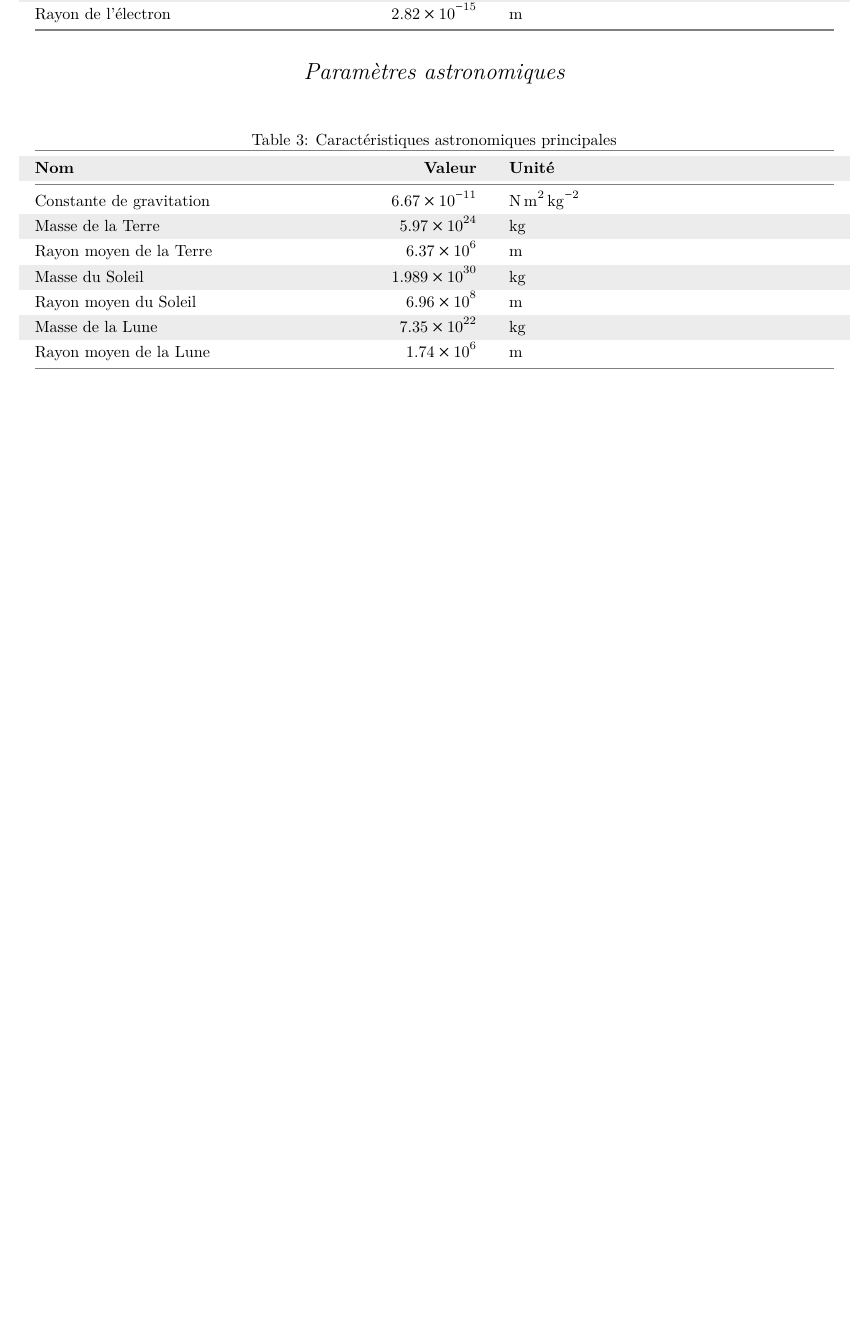
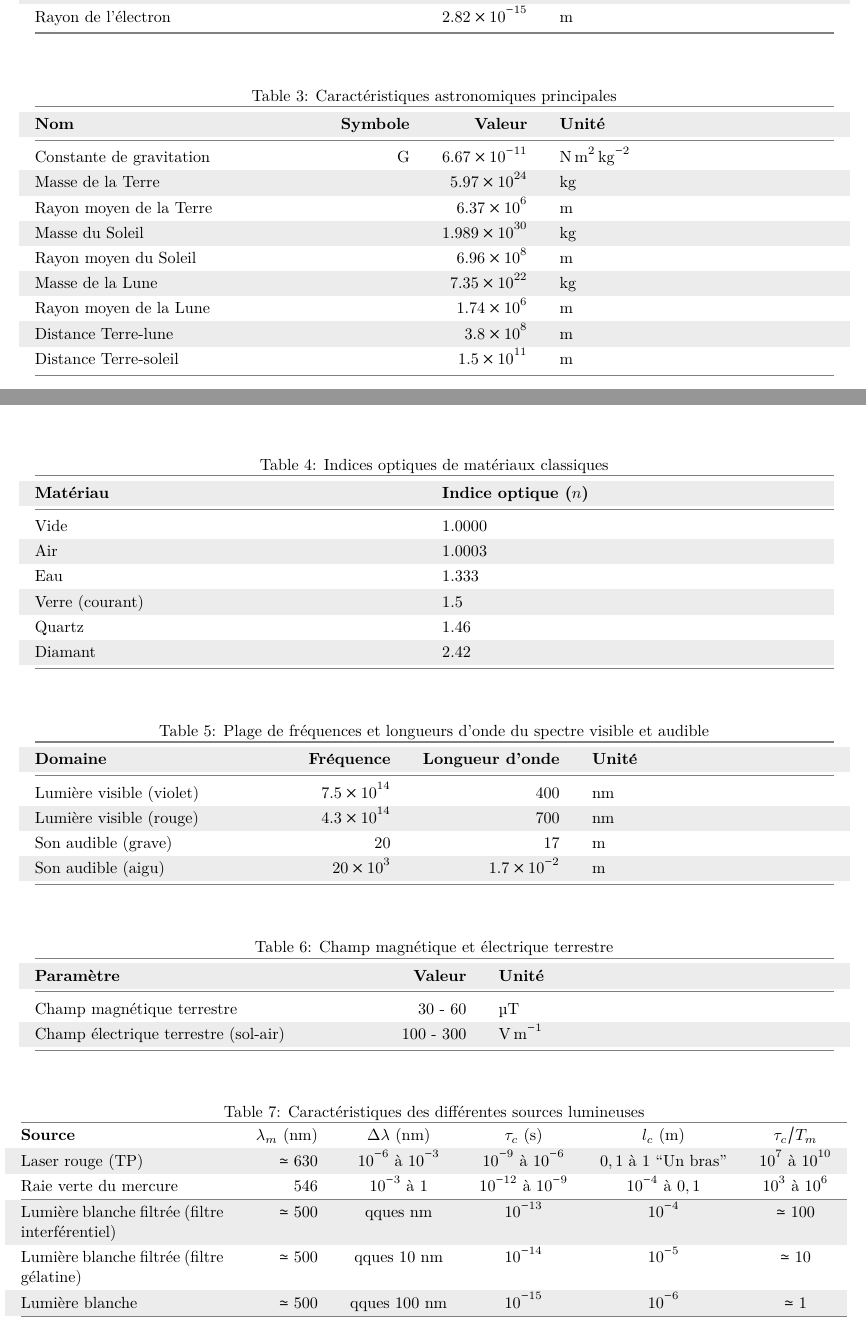
Before and after one commit to Firec0w/Fiches_R-vision_MPI, a LaTeX document (ODG.tex): part of the page before the commit and two parts of pages 1 and 2 of 2 after it, the two joined at a grey line, cut so that both start at the same text, the shorter picture padded with empty space. Compiled offline with pdfLaTeX.

Commit message:
Ajout odgs

```diff
--- a/ODG.tex
+++ b/ODG.tex
@@ -49 +48,2 @@
         \toprule
+        \textbf{Nom} & \textbf{Symbole} & \textbf{Valeur} & \textbf{Unité} \\
@@ -73,22 +70,21 @@
     \arrayrulecolor{gray} % Couleur des lignes de tableau
     \rowcolors{2}{gray!15}{white} % Alternance des couleurs
     \caption{Caractéristiques des particules élémentaires}
-    \begin{tabularx}{\linewidth-4ex}{@{} X r X @{}}
+    \begin{tabularx}{\linewidth-4ex}{@{} X r r X @{}}
         \toprule
-        \textbf{Nom} & \textbf{Valeur} & \textbf{Unité} \\
+        \textbf{Nom} & \textbf{Symbole} & \textbf{Valeur} & \textbf{Unité} \\
         \midrule
-        Charge élémentaire & \num{1.60e-19} & $\unit{\coulomb}$ \\
-        Masse du proton & \num{1.67e-27} & $\unit{\kilogram}$ \\
-        Masse du neutron & \num{1.68e-27} & $\unit{\kilogram}$ \\
-        Masse de l'électron & \num{9.11e-31} & $\unit{\kilogram}$ \\
-        Rayon du proton & \num{0.84e-15} & $\unit{\meter}$ \\
-        Rayon du neutron & \num{0.8e-15} & $\unit{\meter}$ \\
-        Rayon de l'électron & \num{2.82e-15} & $\unit{\meter}$ \\
+        Charge élémentaire & e & \num{1.60e-19} & $\unit{\coulomb}$ \\
+        Masse du proton && \num{1.67e-27} & $\unit{\kilogram}$ \\
+        Masse du neutron && \num{1.68e-27} & $\unit{\kilogram}$ \\
+        Masse de l'électron &$m_e$& \num{9.11e-31} & $\unit{\kilogram}$ \\
+        Rayon du proton && \num{0.84e-15} & $\unit{\meter}$ \\
+        Rayon du neutron && \num{0.8e-15} & $\unit{\meter}$ \\
+        Rayon de l'électron && \num{2.82e-15} & $\unit{\meter}$ \\
         \bottomrule
     \end{tabularx}
 \end{table}
 
-\section*{Paramètres astronomiques}
 \begin{table}[H]
     \centering
     \renewcommand{\arraystretch}{1.3} % Espacement des lignes
@@ -96,19 +92,103 @@
     \arrayrulecolor{gray} % Couleur des lignes de tableau
     \rowcolors{2}{gray!15}{white} % Alternance des couleurs
     \caption{Caractéristiques astronomiques principales}
-    \begin{tabularx}{\linewidth-4ex}{@{} X r X @{}}
+    \begin{tabularx}{\linewidth-4ex}{@{} X r r X @{}}
         \toprule
-        \textbf{Nom} & \textbf{Valeur} & \textbf{Unité} \\
+        \textbf{Nom} & \textbf{Symbole} & \textbf{Valeur} & \textbf{Unité} \\
         \midrule
-        Constante de gravitation & \num{6.67e-11} & $\unit{\newton\meter\squared\per\kilogram\squared}$ \\
-        Masse de la Terre & \num{5.97e24} & $\unit{\kilogram}$ \\
-        Rayon moyen de la Terre & \num{6.37e6} & $\unit{\meter}$ \\
-        Masse du Soleil & \num{1.989e30} & $\unit{\kilogram}$ \\
-        Rayon moyen du Soleil & \num{6.96e8} & $\unit{\meter}$ \\
-        Masse de la Lune & \num{7.35e22} & $\unit{\kilogram}$ \\
-        Rayon moyen de la Lune & \num{1.74e6} & $\unit{\meter}$ \\
+        Constante de gravitation &G& \num{6.67e-11} & $\unit{\newton\meter\squared\per\kilogram\squared}$ \\
+        Masse de la Terre && \num{5.97e24} & $\unit{\kilogram}$ \\
+        Rayon moyen de la Terre && \num{6.37e6} & $\unit{\meter}$ \\
+        Masse du Soleil && \num{1.989e30} & $\unit{\kilogram}$ \\
+        Rayon moyen du Soleil && \num{6.96e8} & $\unit{\meter}$ \\
+        Masse de la Lune && \num{7.35e22} & $\unit{\kilogram}$ \\
+        Rayon moyen de la Lune && \num{1.74e6} & $\unit{\meter}$ \\
+        Distance Terre-lune && \num{3.8e8} & $\unit{m}$ \\
+        Distance Terre-soleil && \num{1.5e11} & $\unit{m}$ \\
         \bottomrule
     \end{tabularx}
 \end{table}
 
+\begin{table}[H]
+    \centering
+    \renewcommand{\arraystretch}{1.3}
+    \setlength{\tabcolsep}{10pt}
+    \arrayrulecolor{gray}
+    \rowcolors{2}{gray!15}{white}
+    \caption{Indices optiques de matériaux classiques}
+    \begin{tabularx}{\linewidth-4ex}{@{} X X l @{}}
+        \toprule
+        \textbf{Matériau} & \textbf{Indice optique ($n$)} \\
+        \midrule
+        Vide & 1.0000 \\
+        Air & 1.0003  \\
+        Eau & 1.333  \\
+        Verre (courant) & 1.5  \\
+        Quartz & 1.46  \\
+        Diamant & 2.42  \\
+        \bottomrule
+    \end{tabularx}
+\end{table}
+
+\begin{table}[H]
+    \centering
+    \renewcommand{\arraystretch}{1.3}
+    \setlength{\tabcolsep}{10pt}
+    \arrayrulecolor{gray}
+    \rowcolors{2}{gray!15}{white}
+    \caption{Plage de fréquences et longueurs d'onde du spectre visible et audible}
+    \begin{tabularx}{\linewidth-4ex}{@{} X r r X @{}}
+        \toprule
+        \textbf{Domaine} & \textbf{Fréquence} & \textbf{Longueur d’onde} & \textbf{Unité} \\
+        \midrule
+        Lumière visible (violet) & \num{7.5e14} & \num{400} & \unit{\nano\meter} \\
+        Lumière visible (rouge) & \num{4.3e14} & \num{700} & \unit{\nano\meter} \\
+        Son audible (grave) & \num{20} & \num{17} & \unit{\meter} \\
+        Son audible (aigu) & \num{20e3} & \num{1.7e-2} & \unit{\meter} \\
+        \bottomrule
+    \end{tabularx}
+\end{table}
+
+\begin{table}[H]
+    \centering
+    \renewcommand{\arraystretch}{1.3}
+    \setlength{\tabcolsep}{10pt}
+    \arrayrulecolor{gray}
+    \rowcolors{2}{gray!15}{white}
+    \caption{Champ magnétique et électrique terrestre}
+    \begin{tabularx}{\linewidth-4ex}{@{} X r X @{}}
+        \toprule
+        \textbf{Paramètre} & \textbf{Valeur} & \textbf{Unité} \\
+        \midrule
+        Champ magnétique terrestre & \num{30} - \num{60} & \unit{\micro\tesla} \\
+        Champ électrique terrestre (sol-air) & \num{100} - \num{300} & \unit{\volt\per\meter} \\
+        \bottomrule
+    \end{tabularx}
+\end{table}
+
+\begin{table}[h]
+    \centering
+    \renewcommand{\arraystretch}{1.3} % Espacement des lignes
+    \setlength{\tabcolsep}{10pt} % Espacement des colonnes
+    \arrayrulecolor{gray} % Couleur des lignes de tableau
+    \rowcolors{2}{gray!15}{white} % Alternance des couleurs
+    \caption{Caractéristiques des différentes sources lumineuses}
+    \begin{tabularx}{\linewidth}{@{} X r c c c c X @{}}
+        \hline
+        \textbf{Source} & \(\lambda_m\) (nm) & \(\Delta\lambda\) (nm) & \(\tau_c\) (s) & \(l_c\) (m) & \(\tau_c / T_m\) \\
+        \hline
+        Laser rouge (TP) & \(\simeq 630\) & \(10^{-6} \text{ à } 10^{-3}\) & \(10^{-9} \text{ à } 10^{-6}\) & \(0,1 \text{ à } 1\) ``Un bras'' & \(10^7 \text{ à } 10^{10}\) \\
+        \hline
+        Raie verte du mercure & 546 & \(10^{-3} \text{ à } 1\) & \(10^{-12} \text{ à } 10^{-9}\) & \(10^{-4} \text{ à } 0,1\) & \(10^3 \text{ à } 10^6\) \\
+        \hline
+        Lumière blanche filtrée (filtre interférentiel) & \(\simeq 500\) & qques nm & \(10^{-13}\) & \(10^{-4}\) & \(\simeq 100\) \\
+        \hline
+        Lumière blanche filtrée (filtre gélatine) & \(\simeq 500\) & qques 10 nm & \(10^{-14}\) & \(10^{-5}\) & \(\simeq 10\) \\
+        \hline
+        Lumière blanche & \(\simeq 500\) & qques 100 nm & \(10^{-15}\) & \(10^{-6}\) & \(\simeq 1\) \\
+        \hline
+    \end{tabularx}
+    \label{tab:source_lumineuse}
+\end{table}
+
 \end{document}
```
Also changed, not shown: ODG.pdf, ODG.tex (28 more changed lines).
